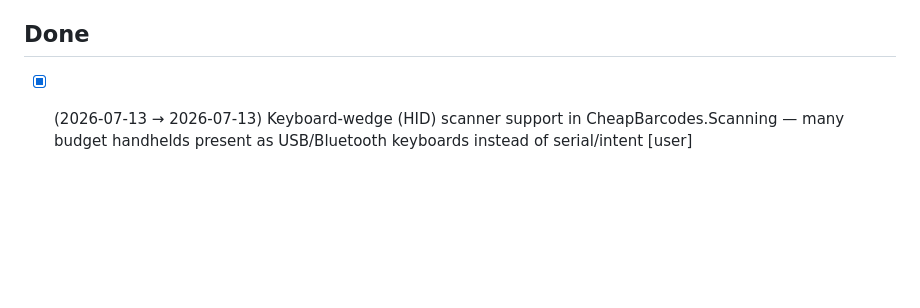
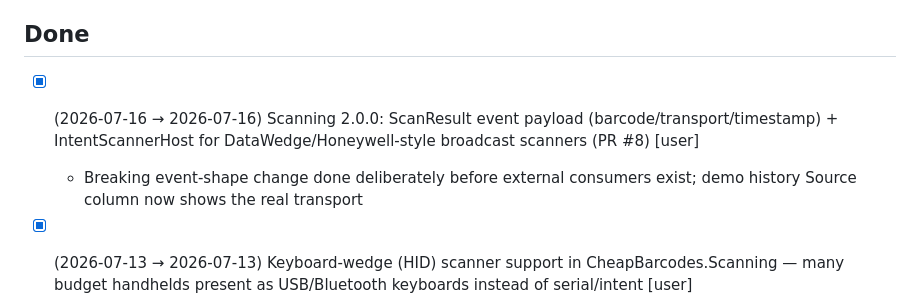
Before and after one commit to CheapNud/CheapBarcodes, a Markdown page: TODO.md, the part around one of its changes. Drawn GitHub-style; blank space fills up the shorter version.

```diff
--- a/TODO.md
+++ b/TODO.md
@@ -51,6 +51,8 @@ _Nothing blocking._
 
 ## Done
 
+- [x] (2026-07-16 → 2026-07-16) Scanning 2.0.0: ScanResult event payload (barcode/transport/timestamp) + IntentScannerHost for DataWedge/Honeywell-style broadcast scanners (PR #8) [user]
+  - Breaking event-shape change done deliberately before external consumers exist; demo history Source column now shows the real transport
 - [x] (2026-07-13 → 2026-07-13) Keyboard-wedge (HID) scanner support in CheapBarcodes.Scanning — many budget handhelds present as USB/Bluetooth keyboards instead of serial/intent [user]
   - KeyboardWedgeScannerHost: activity forwards DispatchKeyEvent, burst-timing heuristic separates scanner bursts from human typing, Enter (or configurable suffix) terminates → same BarcodeScanned event
   - Feeds the existing IHardwareScannerService pipeline, so consumers don't care which transport delivered the scan
```
Also changed, not shown: other parts of TODO.md (+1 -1 lines).
